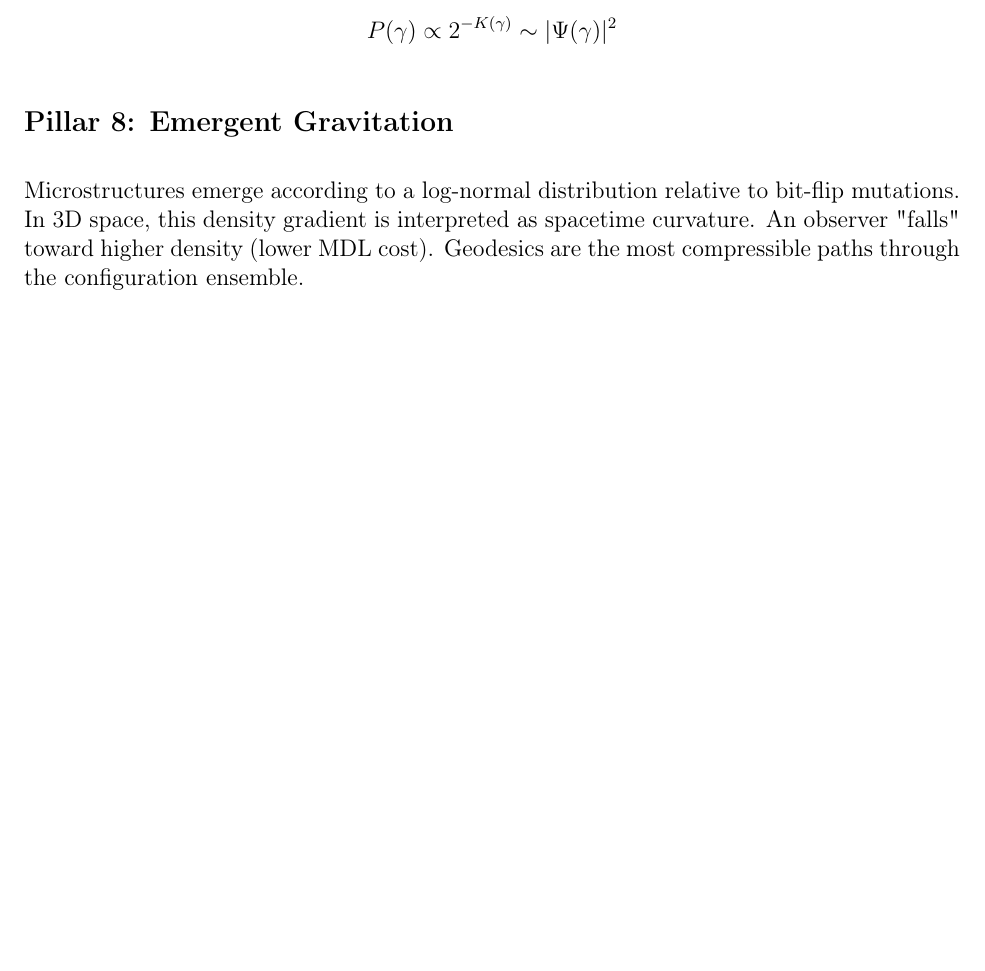
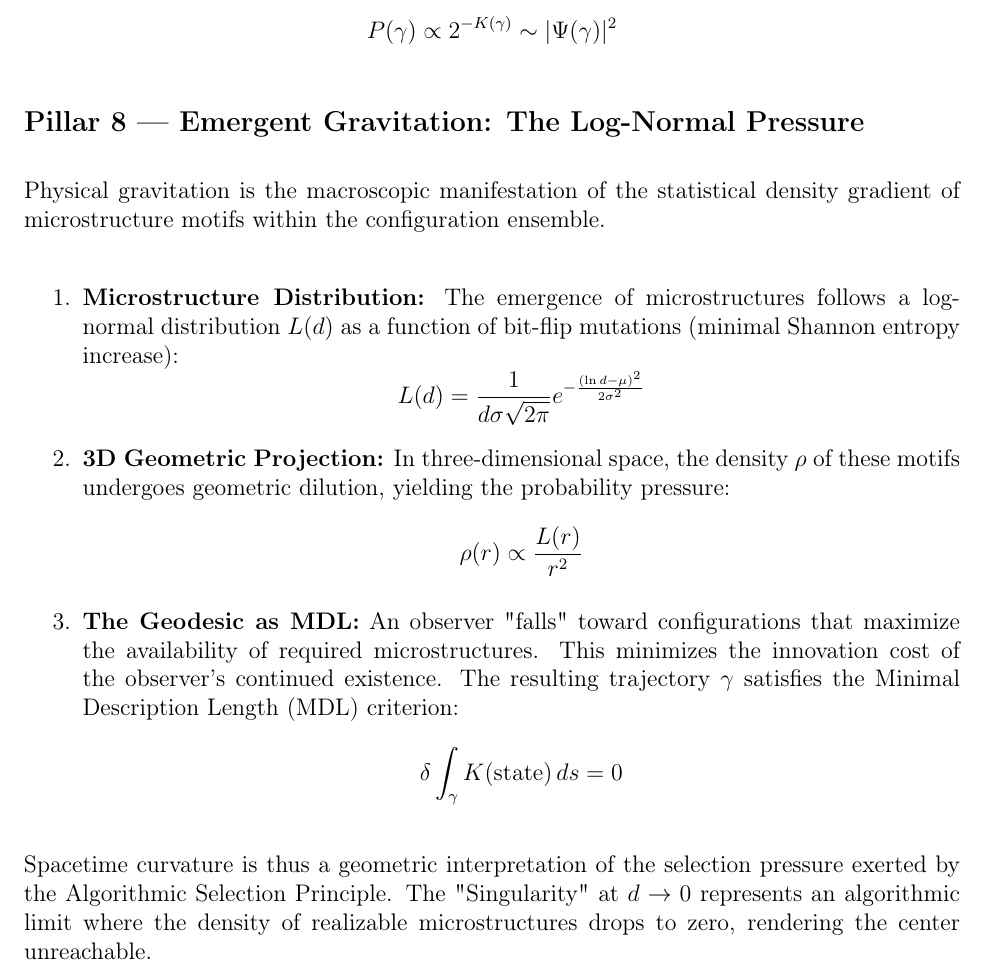
Before and after one commit to juhameskanen/abstract, a LaTeX paper (papers/theory-of-everything/theory-of-everything.tex): part of page 4 of 4, cut so that both start at the same text, the shorter picture padded with empty space. Compiled offline with pdfLaTeX.

Commit message:
P8 completed

```diff
--- a/papers/theory-of-everything/theory-of-everything.tex
+++ b/papers/theory-of-everything/theory-of-everything.tex
@@ -74,8 +74,25 @@ Path selection is governed by Kolmogorov complexity $K(H)$. Sequences with high
 The wavefunction $\Psi$ is the most efficient compression of the path ensemble. Interference and superposition are artifacts of this maximally efficient encoding. The Born Rule is emergent:
 \[ P(\gamma) \propto 2^{-K(\gamma)} \sim |\Psi(\gamma)|^2 \]
 
-\subsection*{Pillar 8: Emergent Gravitation}
-Microstructures emerge according to a log-normal distribution relative to bit-flip mutations. In 3D space, this density gradient is interpreted as spacetime curvature. An observer "falls" toward higher density (lower MDL cost). Geodesics are the most compressible paths through the configuration ensemble.
+
+\subsection*{Pillar 8 --- Emergent Gravitation: The Log-Normal Pressure}
+
+Physical gravitation is the macroscopic manifestation of the statistical density gradient of microstructure motifs within the configuration ensemble.
+
+\begin{enumerate}
+    \item \textbf{Microstructure Distribution:} The emergence of microstructures follows a log-normal distribution $L(d)$ as a function of bit-flip mutations (minimal Shannon entropy increase):
+    \[ L(d) = \frac{1}{d\sigma\sqrt{2\pi}} e^{-\frac{(\ln d - \mu)^2}{2\sigma^2}} \]
+
+    \item \textbf{3D Geometric Projection:} In three-dimensional space, the density $\rho$ of these motifs undergoes geometric dilution, yielding the probability pressure:
+    \[ \rho(r) \propto \frac{L(r)}{r^2} \]
+
+  \item \textbf{The Geodesic as MDL:} An observer "falls" toward configurations that maximize the availability of required microstructures.
+    This minimizes the innovation cost of the observer's continued existence. The resulting trajectory $\gamma$ satisfies the Minimal Description Length (MDL) criterion:
+    \[ \delta \int_{\gamma} K(\text{state}) \, ds = 0 \]
+\end{enumerate}
+
+Spacetime curvature is thus a geometric interpretation of the selection pressure exerted by the Algorithmic Selection Principle.
+The "Singularity" at $d \to 0$ represents an algorithmic limit where the density of realizable microstructures drops to zero, rendering the center unreachable.
 
 \end{document}
 \printbibliography
```
